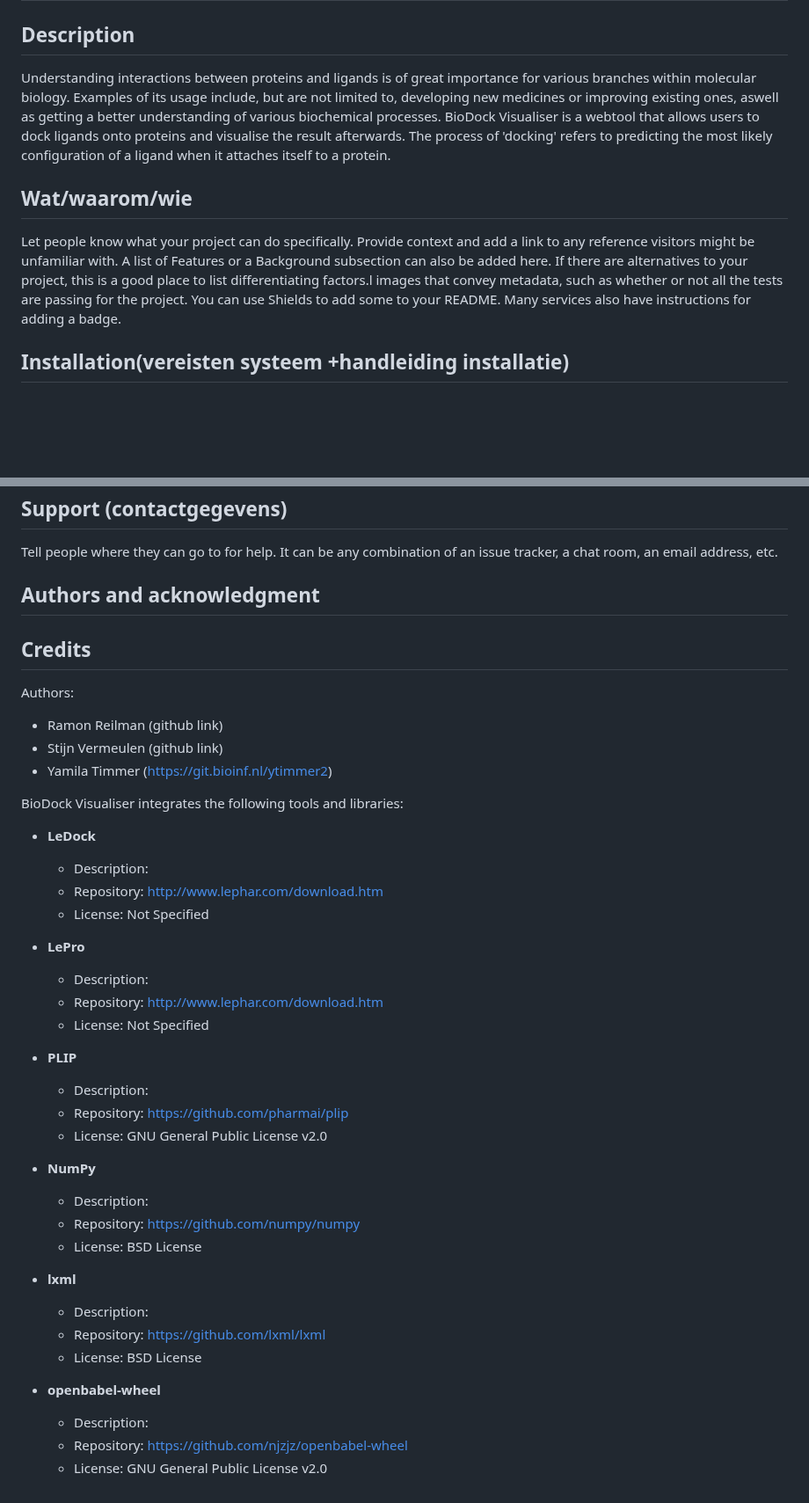
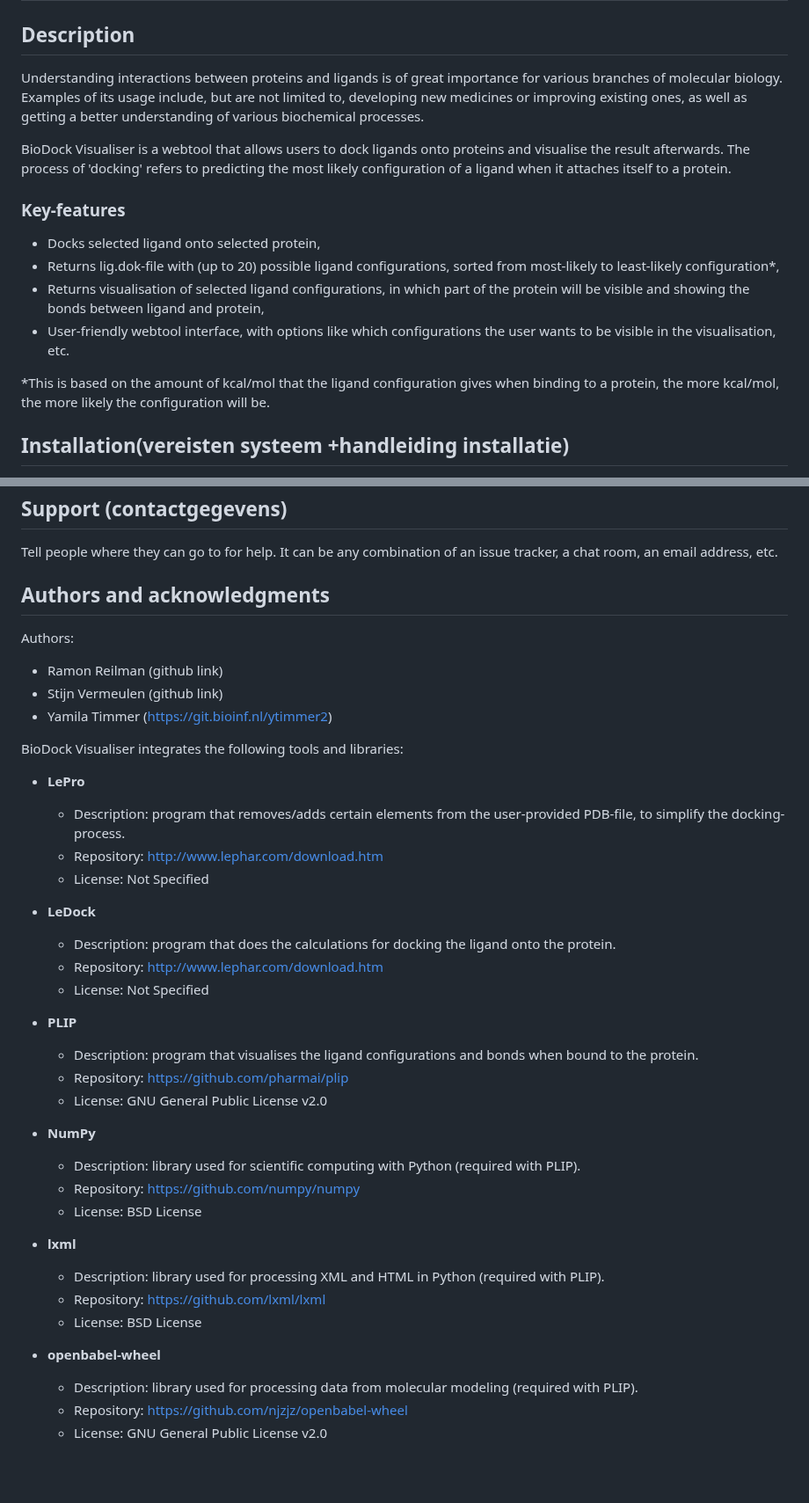
Before and after one commit to RamonReilman/website_biodock, a Markdown page: README.md, 2 parts joined by grey strips. Shown at 88% size. Rendered like a GitHub page; blank space fills up the shorter version.

Commit message:
Finished description + credits/acknowledgements

```diff
--- a/README.md
+++ b/README.md
@@ -1,10 +1,18 @@
 ## Biodock visualiser (v. 1.0)
 
 ## Description
-Understanding interactions between proteins and ligands is of great importance for various branches within molecular biology. Examples of its usage include, but are not limited to, developing new medicines or improving existing ones, aswell as getting a better understanding of various biochemical processes. BioDock Visualiser is a webtool that allows users to dock ligands onto proteins and visualise the result afterwards. The process of 'docking' refers to predicting the most likely configuration of a ligand when it attaches itself to a protein.
+Understanding interactions between proteins and ligands is of great importance for various branches of molecular biology. Examples of its usage include, but are not limited to, developing new medicines or improving existing ones, as well as getting a better understanding of various biochemical processes.
 
-## Wat/waarom/wie
-Let people know what your project can do specifically. Provide context and add a link to any reference visitors might be unfamiliar with. A list of Features or a Background subsection can also be added here. If there are alternatives to your project, this is a good place to list differentiating factors.l images that convey metadata, such as whether or not all the tests are passing for the project. You can use Shields to add some to your README. Many services also have instructions for adding a badge.
+BioDock Visualiser is a webtool that allows users to dock ligands onto proteins and visualise the result afterwards. The process of 'docking' refers to predicting the most likely configuration of a ligand when it attaches itself to a protein.
+
+
+### Key-features
+- Docks selected ligand onto selected protein,
+- Returns lig.dok-file with (up to 20) possible ligand configurations, sorted from most-likely to least-likely configuration*,
+- Returns visualisation of selected ligand configurations, in which part of the protein will be visible and showing the bonds between ligand and protein,
+- User-friendly webtool interface, with options like which configurations the user wants to be visible in the visualisation, etc.
+
+*This is based on the amount of kcal/mol that the ligand configuration gives when binding to a protein, the more kcal/mol, the more likely the configuration will be.
 
 ## Installation(vereisten systeem +handleiding installatie)
 Within a particular ecosystem, there may be a common way of installing things, such as using Yarn, NuGet, or Homebrew. However, consider the possibility that whoever is reading your README is a novice and would like more guidance. Listing specific steps helps remove ambiguity and gets people to using your project as quickly as possible. If it only runs in a specific context like a particular programming language version or operating system or has dependencies that have to be installed manually, also add a Requirements subsection.
@@ -21,9 +29,7 @@ Use examples liberally, and show the expected output if you can. It's helpful to
 ## Support (contactgegevens)
 Tell people where they can go to for help. It can be any combination of an issue tracker, a chat room, an email address, etc.
 
-## Authors and acknowledgment
-## Credits
-
+## Authors and acknowledgments
 Authors:
 - Ramon Reilman (github link)
 - Stijn Vermeulen (github link)
@@ -31,32 +37,33 @@ Authors:
 
 BioDock Visualiser integrates the following tools and libraries:
 
-- **LeDock**
-  - Description:
+
+- **LePro**
+  - Description: program that removes/adds certain elements from the user-provided PDB-file, to simplify the docking-process.
   - Repository: http://www.lephar.com/download.htm
   - License: Not Specified
 
-- **LePro**
-  - Description:
+- **LeDock**
+  - Description: program that does the calculations for docking the ligand onto the protein.
   - Repository: http://www.lephar.com/download.htm
   - License: Not Specified
 
 - **PLIP**
-  - Description:
+  - Description: program that visualises the ligand configurations and bonds when bound to the protein.
   - Repository: https://github.com/pharmai/plip
   - License: GNU General Public License v2.0
 
 - **NumPy**
-  - Description:
+  - Description: library used for scientific computing with Python (required with PLIP).
   - Repository: https://github.com/numpy/numpy
   - License: BSD License
 
 - **lxml**
-  - Description:
+  - Description: library used for processing XML and HTML in Python (required with PLIP).
   - Repository: https://github.com/lxml/lxml
   - License: BSD License
 
 - **openbabel-wheel**
-  - Description:
+  - Description: library used for processing data from molecular modeling (required with PLIP).
   - Repository: https://github.com/njzjz/openbabel-wheel
   - License: GNU General Public License v2.0
```
